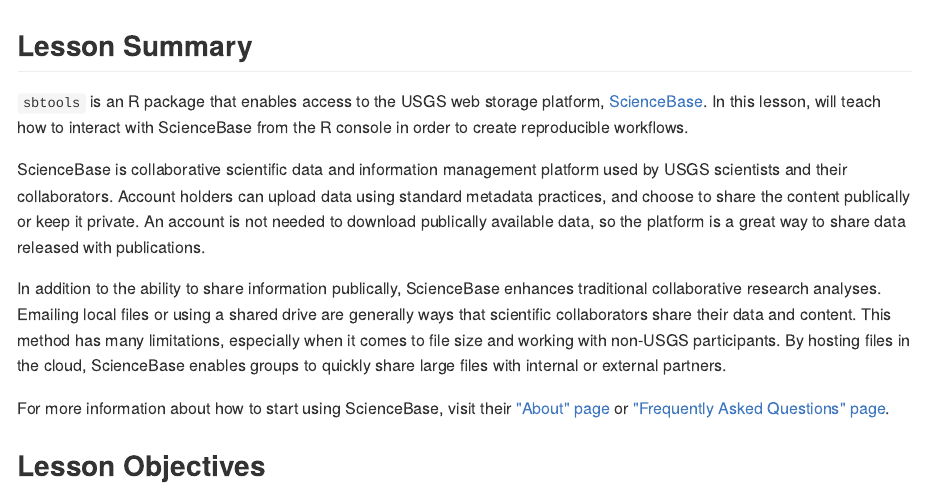
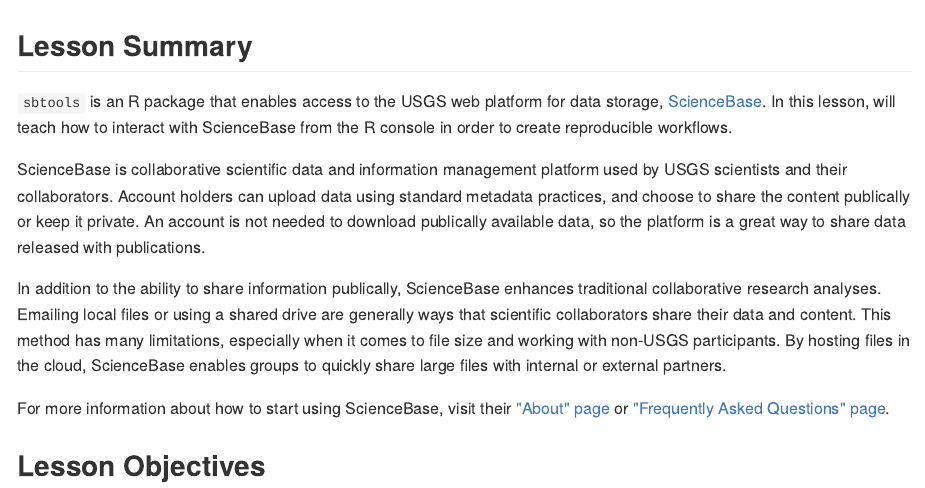
Before and after one commit to USGS-R/training-curriculum, an R Markdown document (content/usgs-packages/sbtools_Intro.Rmd): the page in a window 1100 px wide, from its top. The pictures show the output file content/usgs-packages/sbtools_Intro.md that the author committed with the source, drawn offline in the style of GitHub.

Commit message:
reorder some sbtools intro words

```diff
--- a/content/usgs-packages/sbtools_Intro.Rmd
+++ b/content/usgs-packages/sbtools_Intro.Rmd
@@ -32,7 +32,7 @@
 
 ## Lesson Summary
 
-`sbtools` is an R package that enables access to the USGS web storage platform, [ScienceBase](https://www.sciencebase.gov). In this lesson, will teach how to interact with ScienceBase from the R console in order to create reproducible workflows.
+`sbtools` is an R package that enables access to the USGS web platform for data storage, [ScienceBase](https://www.sciencebase.gov). In this lesson, will teach how to interact with ScienceBase from the R console in order to create reproducible workflows.
 
 ScienceBase is collaborative scientific data and information management platform used by USGS scientists and their collaborators. Account holders can upload data using standard metadata practices, and choose to share the content publically or keep it private. An account is not needed to download publically available data, so the platform is a great way to share data released with publications.
 
```
Also changed, not shown: content/usgs-packages/sbtools_Intro.md.
